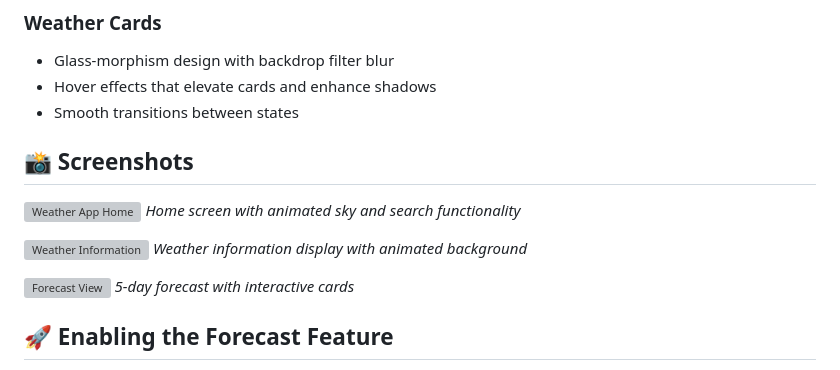
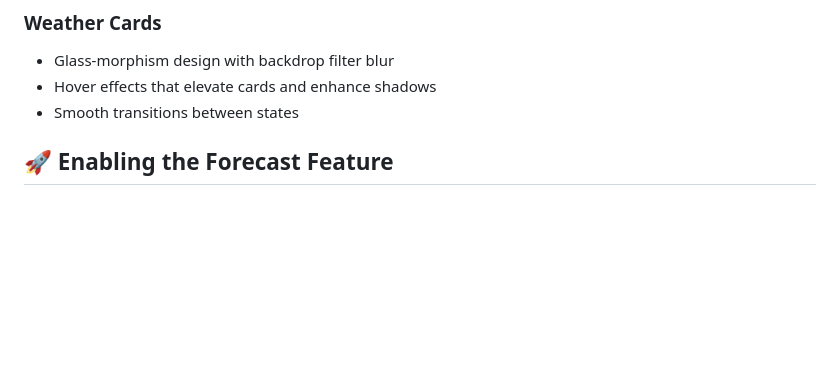
Before and after one commit to trollpy/weather_app_django, a Markdown page: REAME.md, the part around the change. GitHub-like rendering; blank space fills up the shorter version; grey boxes are pictures that could not be loaded.

```diff
--- a/REAME.md
+++ b/REAME.md
@@ -114,17 +114,6 @@ The app features a gradient background that transitions through:
 - Glass-morphism design with backdrop filter blur
 - Hover effects that elevate cards and enhance shadows
 - Smooth transitions between states
-
-## 📸 Screenshots
-
-![Weather App Home](https://via.placeholder.com/600x300?text=Weather+App+Home+Screen)
-*Home screen with animated sky and search functionality*
-
-![Weather Information](https://via.placeholder.com/600x300?text=Weather+Information+Display)
-*Weather information display with animated background*
-
-![Forecast View](https://via.placeholder.com/600x300?text=5-Day+Forecast+Display)
-*5-day forecast with interactive cards*
 
 ## 🚀 Enabling the Forecast Feature
 
```
